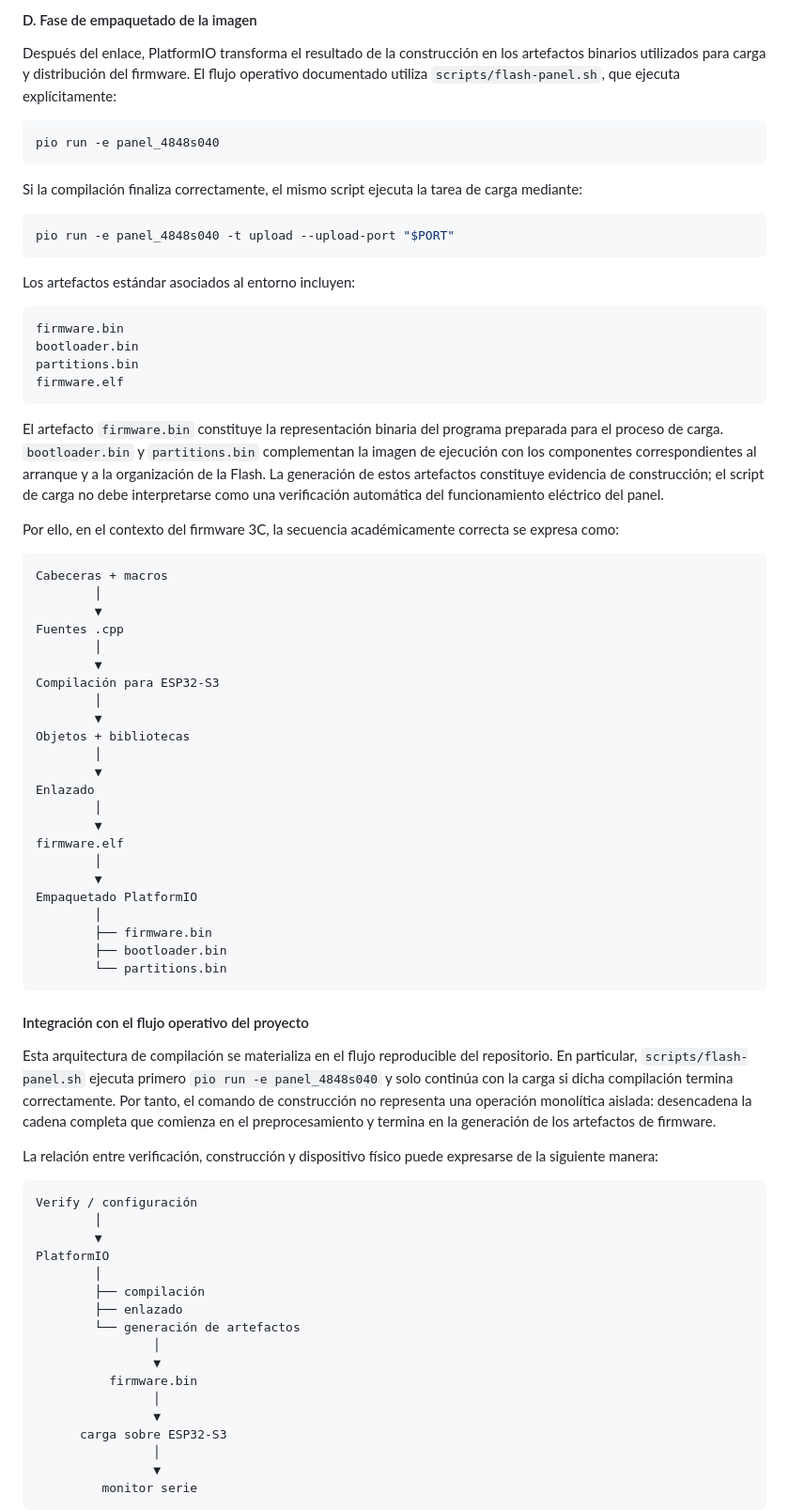
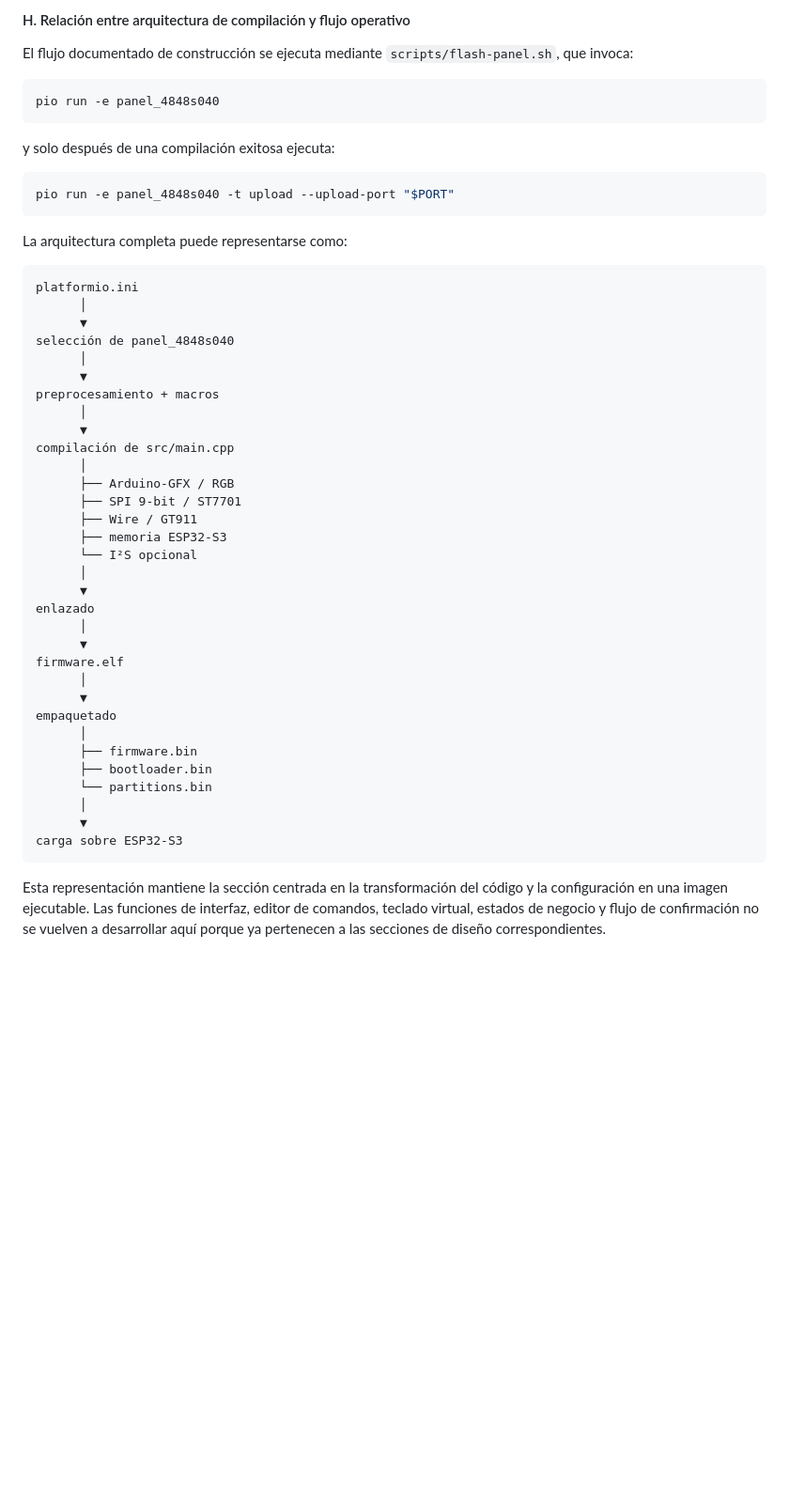
Before and after one commit to wpv10barza/esp32-firmware-backend-, a Markdown page: README.md, the part around one of its changes. Shown at 94% size. Rendered like a GitHub page; blank space fills up the shorter version.

````diff
--- a/README.md
+++ b/README.md
@@ -523,80 +577,54 @@ En esta arquitectura, GPIO19 y GPIO20 pertenecen a funciones diferentes: GPIO19
 
-#### D. Fase de empaquetado de la imagen
+#### H. Relación entre arquitectura de compilación y flujo operativo
 
-Después del enlace, PlatformIO transforma el resultado de la construcción en los artefactos binarios utilizados para carga y distribución del firmware. El flujo operativo documentado utiliza `scripts/flash-panel.sh`, que ejecuta explícitamente:
+El flujo documentado de construcción se ejecuta mediante `scripts/flash-panel.sh`, que invoca:
 
 ```bash
 pio run -e panel_4848s040
 ```
 
-Si la compilación finaliza correctamente, el mismo script ejecuta la tarea de carga mediante:
+y solo después de una compilación exitosa ejecuta:
 
 ```bash
 pio run -e panel_4848s040 -t upload --upload-port "$PORT"
 ```
 
-Los artefactos estándar asociados al entorno incluyen:
+La arquitectura completa puede representarse como:
 
 ```
-firmware.bin
-bootloader.bin
-partitions.bin
+platformio.ini
+      │
+      ▼
+selección de panel_4848s040
+      │
+      ▼
+preprocesamiento + macros
+      │
+      ▼
+compilación de src/main.cpp
+      │
+      ├── Arduino-GFX / RGB
+      ├── SPI 9-bit / ST7701
+      ├── Wire / GT911
+      ├── memoria ESP32-S3
+      └── I²S opcional
+      │
+      ▼
+enlazado
+      │
+      ▼
 firmware.elf
+      │
+      ▼
+empaquetado
+      │
+      ├── firmware.bin
+      ├── bootloader.bin
+      └── partitions.bin
+      │
+      ▼
+carga sobre ESP32-S3
 ```
 
-El artefacto `firmware.bin` constituye la representación binaria del programa preparada para el proceso de carga. `bootloader.bin` y `partitions.bin` complementan la imagen de ejecución con los componentes correspondientes al arranque y a la organización de la Flash. La generación de estos artefactos constituye evidencia de construcción; el script de carga no debe interpretarse como una verificación automática del funcionamiento eléctrico del panel.
+Esta representación mantiene la sección centrada en la transformación del código y la configuración en una imagen ejecutable. Las funciones de interfaz, editor de comandos, teclado virtual, estados de negocio y flujo de confirmación no se vuelven a desarrollar aquí porque ya pertenecen a las secciones de diseño correspondientes.
 
-Por ello, en el contexto del firmware 3C, la secuencia académicamente correcta se expresa como:
-
-```
-Cabeceras + macros
-        │
-        ▼
-Fuentes .cpp
-        │
-        ▼
-Compilación para ESP32-S3
-        │
-        ▼
-Objetos + bibliotecas
-        │
-        ▼
-Enlazado
-        │
-        ▼
-firmware.elf
-        │
-        ▼
-Empaquetado PlatformIO
-        │
-        ├── firmware.bin
-        ├── bootloader.bin
-        └── partitions.bin
-```
-
-#### Integración con el flujo operativo del proyecto
-
-Esta arquitectura de compilación se materializa en el flujo reproducible del repositorio. En particular, `scripts/flash-panel.sh` ejecuta primero `pio run -e panel_4848s040` y solo continúa con la carga si dicha compilación termina correctamente. Por tanto, el comando de construcción no representa una operación monolítica aislada: desencadena la cadena completa que comienza en el preprocesamiento y termina en la generación de los artefactos de firmware.
-
-La relación entre verificación, construcción y dispositivo físico puede expresarse de la siguiente manera:
-
-```
-Verify / configuración
-        │
-        ▼
-PlatformIO
-        │
-        ├── compilación
-        ├── enlazado
-        └── generación de artefactos
-                │
-                ▼
-          firmware.bin
-                │
-                ▼
-      carga sobre ESP32-S3
-                │
-                ▼
-         monitor serie
-```
-
````
Also changed, not shown: other parts of README.md (+143 -112 lines).
